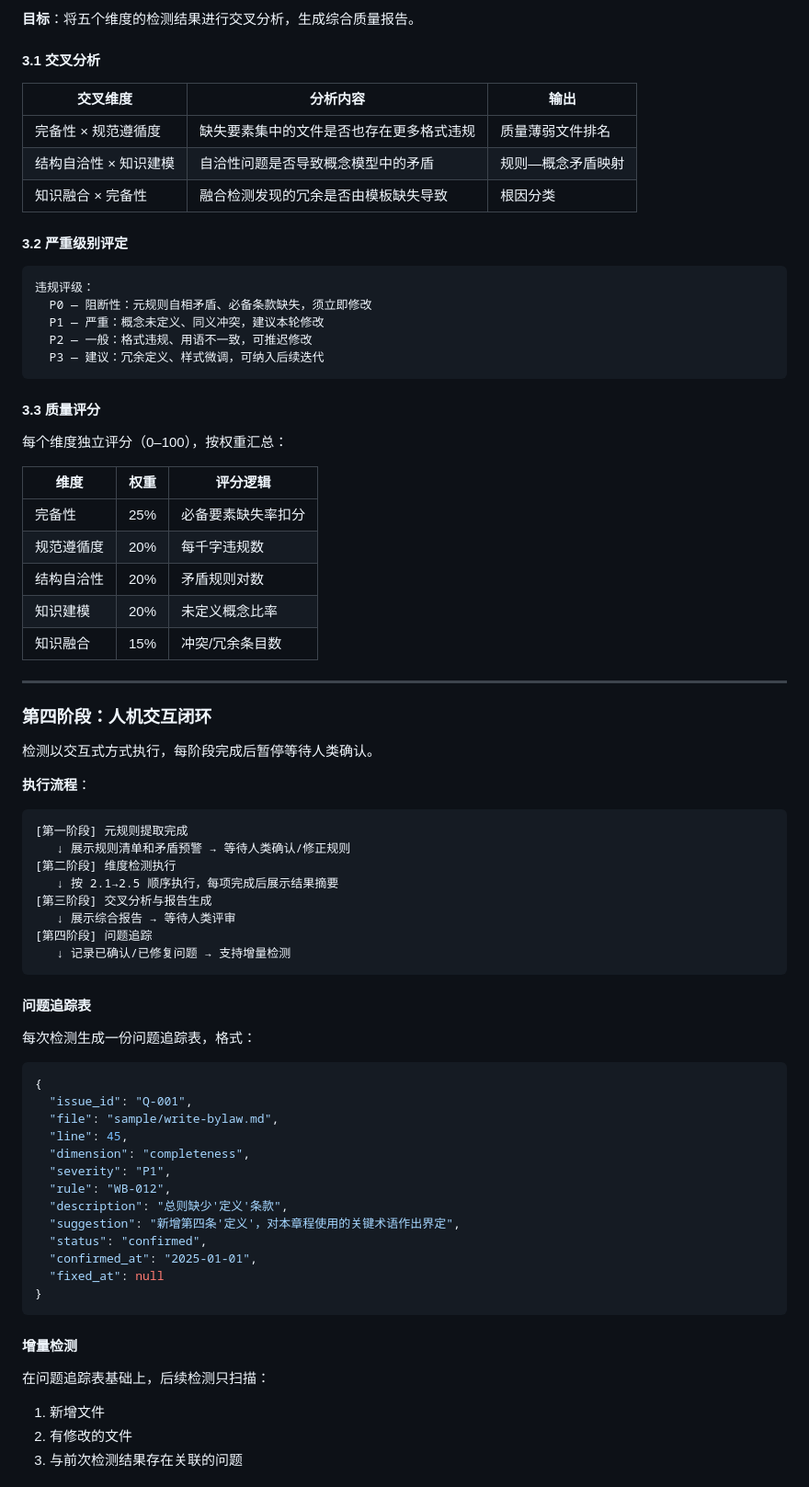
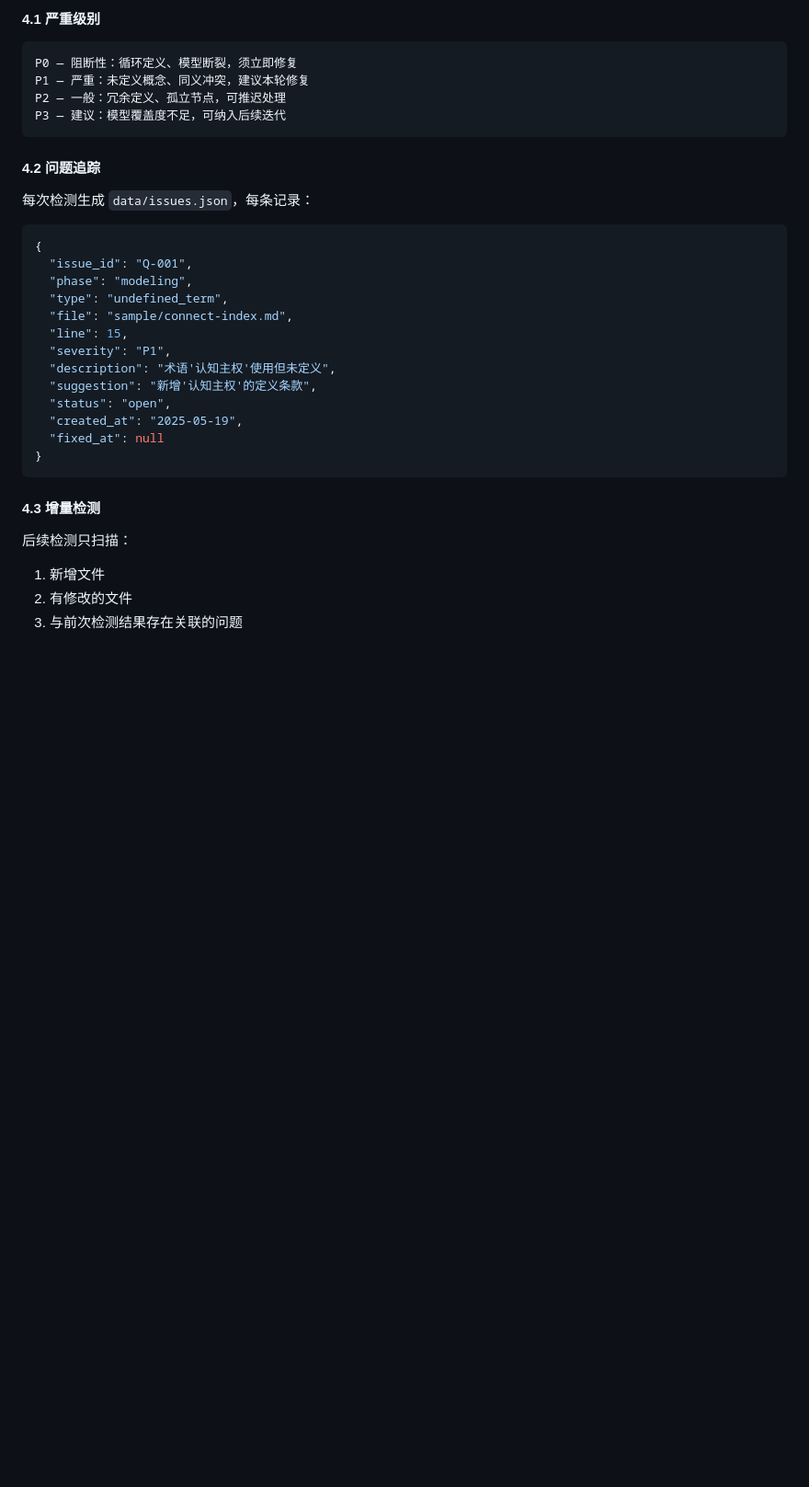
Before and after one commit to quanttide/quanttide-laboratory-of-business-entity, a Markdown page: examples/knowl-agent/ROADMAP.md, the part around one of its changes. Shown at 92% size. GitHub-like rendering; blank space fills up the shorter version.

````diff
--- a/examples/knowl-agent/ROADMAP.md
+++ b/examples/knowl-agent/ROADMAP.md
@@ -132,78 +149,36 @@
 
-**目标**：将五个维度的检测结果进行交叉分析，生成综合质量报告。
-
-#### 3.1 交叉分析
-
-| 交叉维度 | 分析内容 | 输出 |
-|---------|---------|------|
-| 完备性 × 规范遵循度 | 缺失要素集中的文件是否也存在更多格式违规 | 质量薄弱文件排名 |
-| 结构自洽性 × 知识建模 | 自洽性问题是否导致概念模型中的矛盾 | 规则—概念矛盾映射 |
-| 知识融合 × 完备性 | 融合检测发现的冗余是否由模板缺失导致 | 根因分类 |
-
-#### 3.2 严重级别评定
+#### 4.1 严重级别
 
 ```
-违规评级：
-  P0 — 阻断性：元规则自相矛盾、必备条款缺失，须立即修改
-  P1 — 严重：概念未定义、同义冲突，建议本轮修改
-  P2 — 一般：格式违规、用语不一致，可推迟修改
-  P3 — 建议：冗余定义、样式微调，可纳入后续迭代
+P0 — 阻断性：循环定义、模型断裂，须立即修复
+P1 — 严重：未定义概念、同义冲突，建议本轮修复
+P2 — 一般：冗余定义、孤立节点，可推迟处理
+P3 — 建议：模型覆盖度不足，可纳入后续迭代
 ```
 
-#### 3.3 质量评分
+#### 4.2 问题追踪
 
-每个维度独立评分（0–100），按权重汇总：
-
-| 维度 | 权重 | 评分逻辑 |
-|------|------|---------|
-| 完备性 | 25% | 必备要素缺失率扣分 |
-| 规范遵循度 | 20% | 每千字违规数 |
-| 结构自洽性 | 20% | 矛盾规则对数 |
-| 知识建模 | 20% | 未定义概念比率 |
-| 知识融合 | 15% | 冲突/冗余条目数 |
-
----
-
-### 第四阶段：人机交互闭环
-
-检测以交互式方式执行，每阶段完成后暂停等待人类确认。
-
-**执行流程**：
-
-```
-[第一阶段] 元规则提取完成
-   ↓ 展示规则清单和矛盾预警 → 等待人类确认/修正规则
-[第二阶段] 维度检测执行
-   ↓ 按 2.1→2.5 顺序执行，每项完成后展示结果摘要
-[第三阶段] 交叉分析与报告生成
-   ↓ 展示综合报告 → 等待人类评审
-[第四阶段] 问题追踪
-   ↓ 记录已确认/已修复问题 → 支持增量检测
-```
-
-#### 问题追踪表
-
-每次检测生成一份问题追踪表，格式：
+每次检测生成 `data/issues.json`，每条记录：
 
 ```json
 {
   "issue_id": "Q-001",
-  "file": "sample/write-bylaw.md",
-  "line": 45,
-  "dimension": "completeness",
+  "phase": "modeling",
+  "type": "undefined_term",
+  "file": "sample/connect-index.md",
+  "line": 15,
   "severity": "P1",
-  "rule": "WB-012",
-  "description": "总则缺少'定义'条款",
-  "suggestion": "新增第四条'定义'，对本章程使用的关键术语作出界定",
-  "status": "confirmed",
-  "confirmed_at": "2025-01-01",
+  "description": "术语'认知主权'使用但未定义",
+  "suggestion": "新增'认知主权'的定义条款",
+  "status": "open",
+  "created_at": "2025-05-19",
   "fixed_at": null
 }
 ```
 
-#### 增量检测
+#### 4.3 增量检测
 
-在问题追踪表基础上，后续检测只扫描：
+后续检测只扫描：
 1. 新增文件
 2. 有修改的文件
 3. 与前次检测结果存在关联的问题
````
Also changed, not shown: other parts of examples/knowl-agent/ROADMAP.md (+109 -92 lines).
